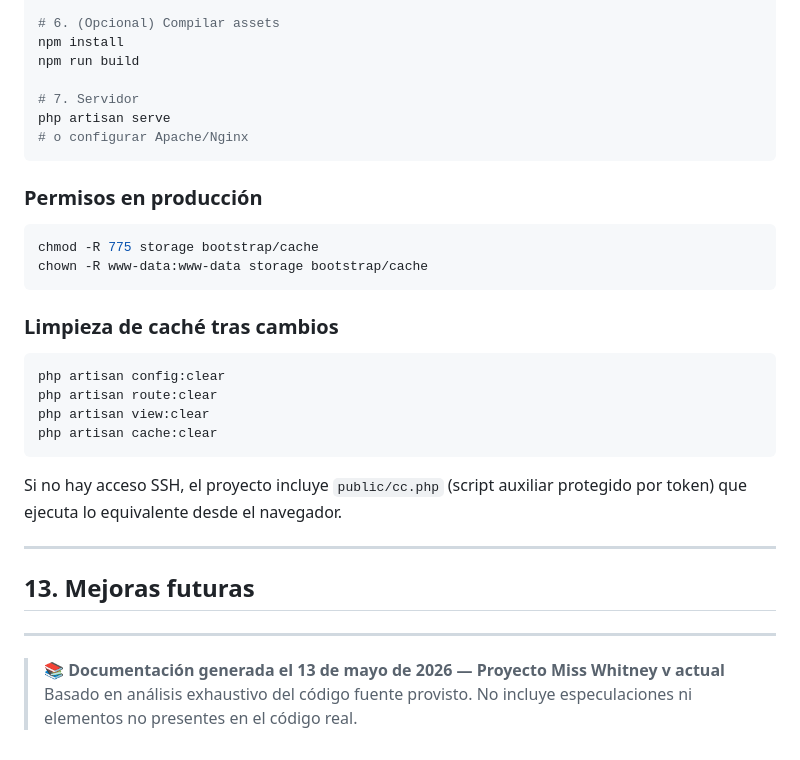
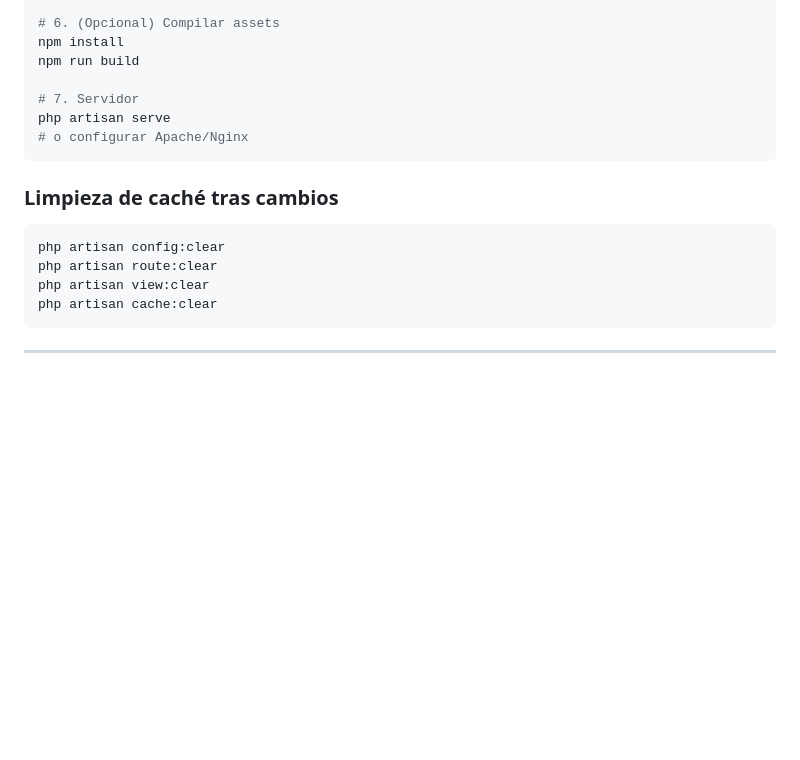
Before and after one commit to darfixs/Miss-Whitney---PIDAW-, a Markdown page: README.md, the part around the change. Rendered like a GitHub page; blank space fills up the shorter version.

````diff
--- a/README.md
+++ b/README.md
@@ -1746,13 +1746,6 @@ php artisan serve
 # o configurar Apache/Nginx
 ```
 
-### Permisos en producción
-
-```bash
-chmod -R 775 storage bootstrap/cache
-chown -R www-data:www-data storage bootstrap/cache
-```
-
 ### Limpieza de caché tras cambios
 
 ```bash
@@ -1761,20 +1754,4 @@ php artisan route:clear
 php artisan view:clear
 php artisan cache:clear
 ```
-
-Si no hay acceso SSH, el proyecto incluye `public/cc.php` (script auxiliar protegido por token) que ejecuta lo equivalente desde el navegador.
-
----
-
-## 13. Mejoras futuras
-
-<!--
-  ESTA SECCIÓN ESTÁ INTENCIONALMENTE VACÍA.
-  El propietario del proyecto la rellenará manualmente con sus propias propuestas
-  de mejora identificadas tras el análisis del sistema.
--->
-
----
-
-> 📚 **Documentación generada el 13 de mayo de 2026 — Proyecto Miss Whitney v actual**
-> Basado en análisis exhaustivo del código fuente provisto. No incluye especulaciones ni elementos no presentes en el código real.
+---
````
